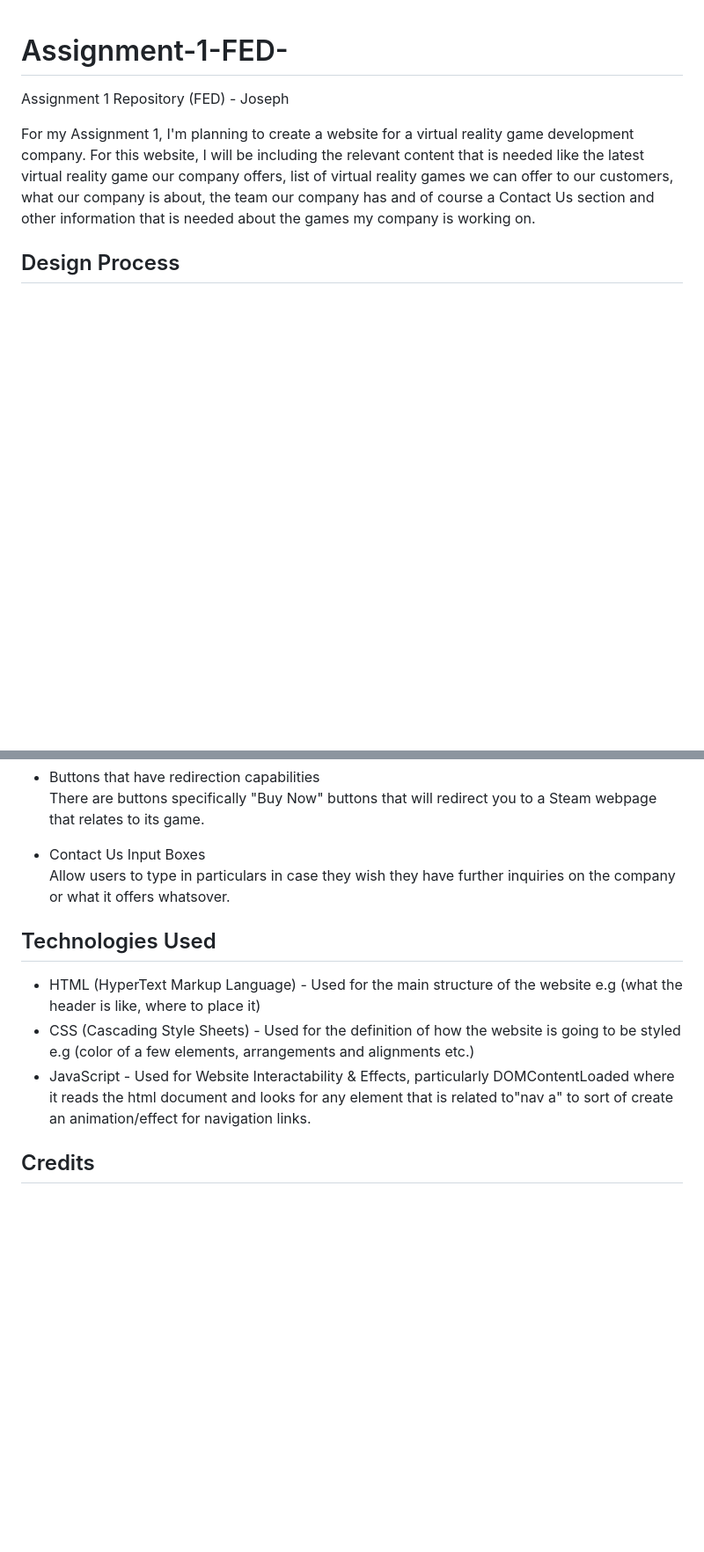
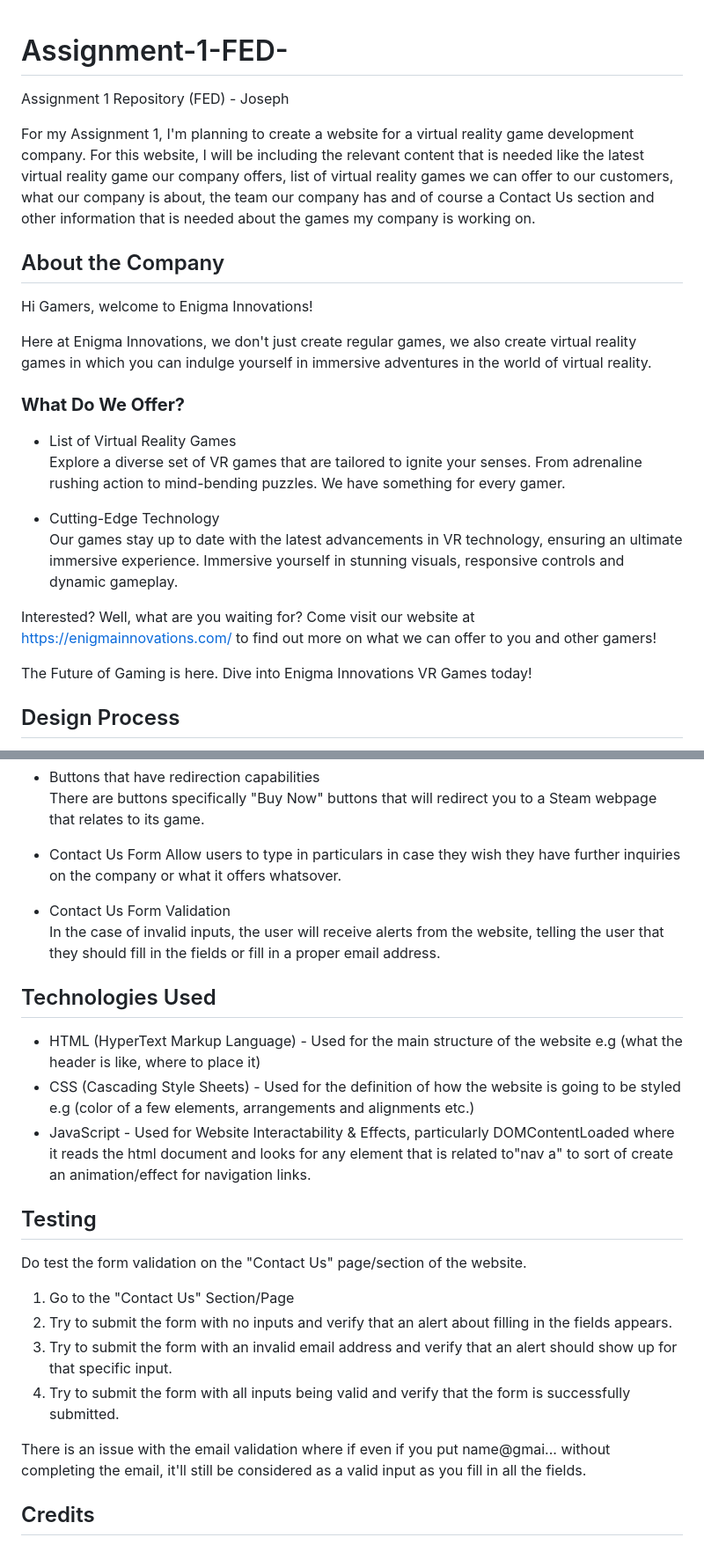
Before and after one commit to josephwan21/Assignment-1-FED-, a Markdown page: README.md, 2 parts joined by grey strips. Shown at 88% size. GitHub-like rendering; blank space fills up the shorter version.

Commit message:
Updated README to showcase user stories, references, and testing

```diff
--- a/README.md
+++ b/README.md
@@ -3,6 +3,24 @@ Assignment 1 Repository (FED) - Joseph
 
 For my Assignment 1, I'm planning to create a website for a virtual reality game development company. For this website, I will be including the relevant content that is needed like the latest virtual reality game our company offers, list of virtual reality games we can offer to our customers, what our company is about, the team our company has and of course a Contact Us section and other information that is needed about the games my company is working on.
 
+About the Company
+-----------------------------
+Hi Gamers, welcome to Enigma Innovations!
+
+Here at Enigma Innovations, we don't just create regular games, we also create virtual reality games in which you can indulge yourself in immersive adventures in the world of virtual reality.
+
+<h3><strong>What Do We Offer?</strong></h3>
+
+- List of Virtual Reality Games
+Explore a diverse set of VR games that are tailored to ignite your senses. From adrenaline rushing action to mind-bending puzzles. We have something for every gamer.
+
+- Cutting-Edge Technology
+Our games stay up to date with the latest advancements in VR technology, ensuring an ultimate immersive experience. Immersive yourself in stunning visuals, responsive controls and dynamic gameplay.
+
+Interested? Well, what are you waiting for? Come visit our website at [https://enigmainnovations.com/](https://josephwan21.github.io/Assignment-1-FED-/) to find out more on what we can offer to you and other gamers!
+
+The Future of Gaming is here. Dive into Enigma Innovations VR Games today!
+
 Design Process
 -----------------------------
 
@@ -37,14 +65,29 @@ Upon hovering your mouse cursor over images, whether it be on the home page or a
 - Buttons that have redirection capabilities
 There are buttons specifically "Buy Now" buttons that will redirect you to a Steam webpage that relates to its game.
 
-- Contact Us Input Boxes
+- Contact Us Form
 Allow users to type in particulars in case they wish they have further inquiries on the company or what it offers whatsover.
+
+- Contact Us Form Validation
+In the case of invalid inputs, the user will receive alerts from the website, telling the user that they should fill in the fields or fill in a proper email address.
+
 
 Technologies Used
 -----------------------------
 - HTML (HyperText Markup Language) - Used for the main structure of the website e.g (what the header is like, where to place it)
 - CSS (Cascading Style Sheets) - Used for the definition of how the website is going to be styled e.g (color of a few elements, arrangements and alignments etc.)
 - JavaScript - Used for Website Interactability & Effects, particularly DOMContentLoaded where it reads the html document and looks for any element that is related to"nav a" to sort of create an animation/effect for navigation links.
+
+Testing
+-----------------------------
+Do test the form validation on the "Contact Us" page/section of the website.
+
+1. Go to the "Contact Us" Section/Page
+2. Try to submit the form with no inputs and verify that an alert about filling in the fields appears.
+3. Try to submit the form with an invalid email address and verify that an alert should show up for that specific input.
+4. Try to submit the form with all inputs being valid and verify that the form is successfully submitted.
+
+There is an issue with the email validation where if even if you put name@gmai... without completing the email, it'll still be considered as a valid input as you fill in all the fields.
 
 Credits
 -----------------------------
```
Also changed, not shown: other parts of README.md (+22 -2 lines).
